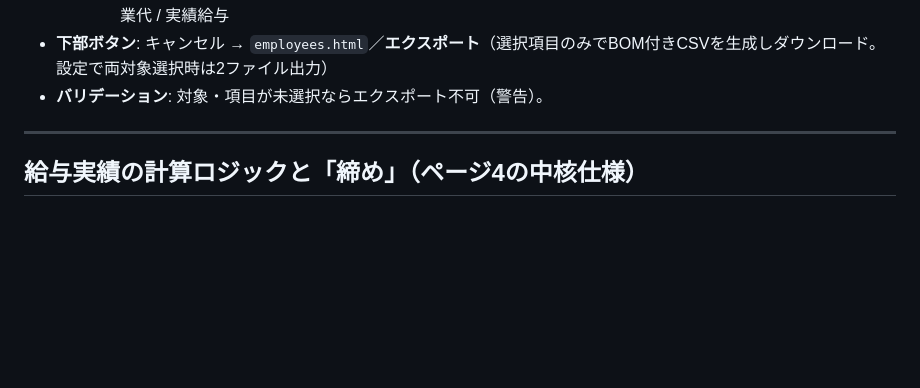
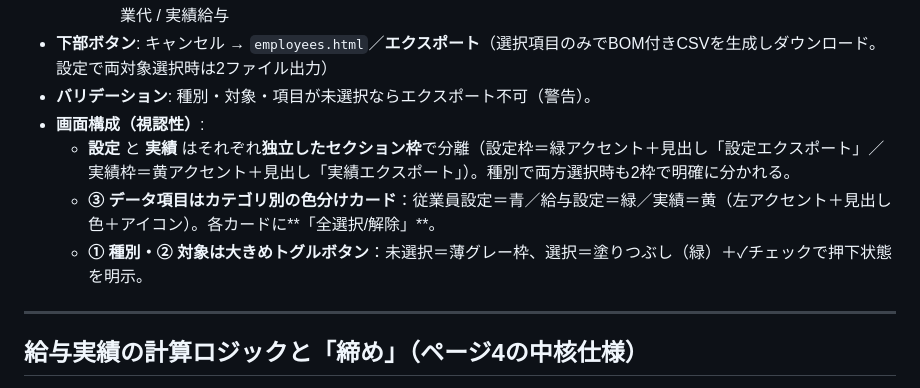
Before and after one commit to suguru789987/rakmy-employee-mgmt-spec, a Markdown page: spec.md, the part around the change. GitHub-like rendering; blank space fills up the shorter version.

Commit message:
仕様書ページ8: エクスポート画面の視認性UI(独立セクション枠/カテゴリ色分けカード/トグル明示/全選択解除)を追記

```diff
--- a/spec.md
+++ b/spec.md
@@ -130,7 +130,11 @@
      - 給与設定：従業員コード / 氏名 / 給与単位 / 単位給与額 / 交通費単位 / 単位交通費 / 所定労働時間 / みなし残業時間 / 適用日付
      - 実績：従業員コード / 氏名 / 対象年月 / 雇用区分 / 所属店舗 / 概算給与 / 総労働時間 / ヘルプ人件費 / 深夜残業代 / 実績給与
 - **下部ボタン**: キャンセル → `employees.html`／**エクスポート**（選択項目のみでBOM付きCSVを生成しダウンロード。設定で両対象選択時は2ファイル出力）
-- **バリデーション**: 対象・項目が未選択ならエクスポート不可（警告）。
+- **バリデーション**: 種別・対象・項目が未選択ならエクスポート不可（警告）。
+- **画面構成（視認性）**:
+  - **設定** と **実績** はそれぞれ**独立したセクション枠**で分離（設定枠＝緑アクセント＋見出し「設定エクスポート」／実績枠＝黄アクセント＋見出し「実績エクスポート」）。種別で両方選択時も2枠で明確に分かれる。
+  - **③ データ項目はカテゴリ別の色分けカード**：従業員設定＝青／給与設定＝緑／実績＝黄（左アクセント＋見出し色＋アイコン）。各カードに**「全選択/解除」**。
+  - **① 種別・② 対象は大きめトグルボタン**：未選択＝薄グレー枠、選択＝塗りつぶし（緑）＋✓チェックで押下状態を明示。
 
 ---
 
```
